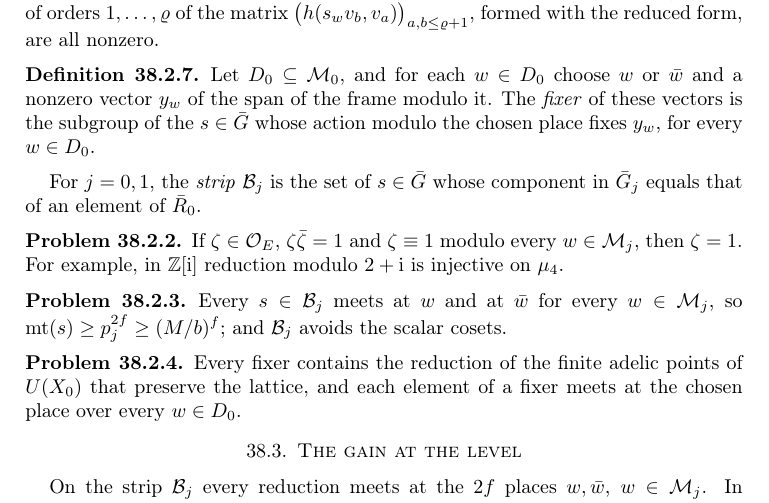
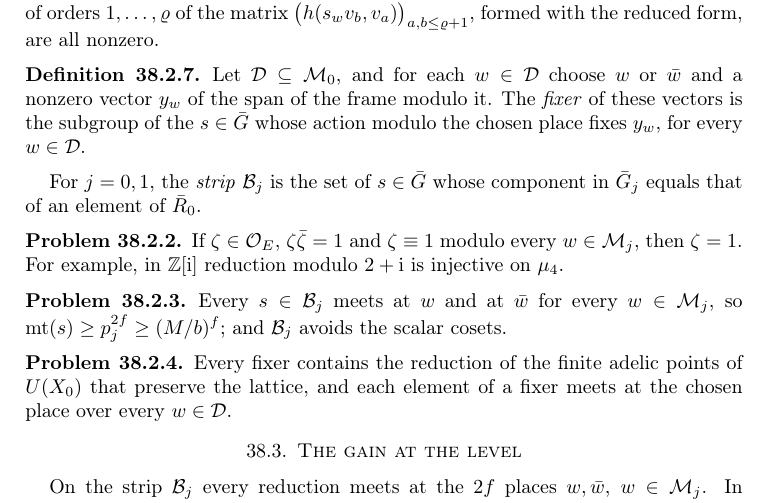
Before and after one commit to ultronozm/grh-workbook, a LaTeX paper (20261126T052000--which-terms-survive-characters-minors-and-the-gain-at-the-level__workbook.tex): part of page 3 of 6, cut so that both start at the same text. Compiled offline with pdfLaTeX.

Commit message:
Coherence 2: Which terms survive (fixer places named D, kf>=40 from the data, def:filling)

```diff
--- a/20261126T052000--which-terms-survive-characters-minors-and-the-gain-at-the-level__workbook.tex
+++ b/20261126T052000--which-terms-survive-characters-minors-and-the-gain-at-the-level__workbook.tex
@@ -141,7 +141,7 @@ The element \(s\) is \emph{open} if at some \(w\in\cMc_0\) the leading minors of
 \end{definition}
 
 \begin{definition}\label{def:fixer}
-Let \(D_0\subseteq\cMc_0\), and for each \(w\in D_0\) choose \(w\) or \(\bar w\) and a nonzero vector \(y_w\) of the span of the frame modulo it.  The \emph{fixer} of these vectors is the subgroup of the \(s\in\Gb\) whose action modulo the chosen place fixes \(y_w\), for every \(w\in D_0\).
+Let \(\mathcal D\subseteq\cMc_0\), and for each \(w\in\mathcal D\) choose \(w\) or \(\bar w\) and a nonzero vector \(y_w\) of the span of the frame modulo it.  The \emph{fixer} of these vectors is the subgroup of the \(s\in\Gb\) whose action modulo the chosen place fixes \(y_w\), for every \(w\in\mathcal D\).
 \end{definition}
 
 For \(j=0,1\), the \emph{strip} \(\Bc_j\) is the set of \(s\in\Gb\) whose component in \(\Gb_j\) equals that of an element of \(\Rb\).
@@ -155,7 +155,7 @@ Every \(s\in\Bc_j\) meets at \(w\) and at \(\bar w\) for every \(w\in\cMc_j\), s
 \end{problem}
 
 \begin{problem}\label{pr:fixer-meets}
-Every fixer contains the reduction of the finite adelic points of \(U(X_0)\) that preserve the lattice, and each element of a fixer meets at the chosen place over every \(w\in D_0\).
+Every fixer contains the reduction of the finite adelic points of \(U(X_0)\) that preserve the lattice, and each element of a fixer meets at the chosen place over every \(w\in\mathcal D\).
 \end{problem}
 
 \section{The gain at the level}\label{sec:gain}
```
Also changed, not shown: 20261126T052000--which-terms-survive-characters-minors-and-the-gain-at-the-level__workbook.tex (6 more changed lines).
